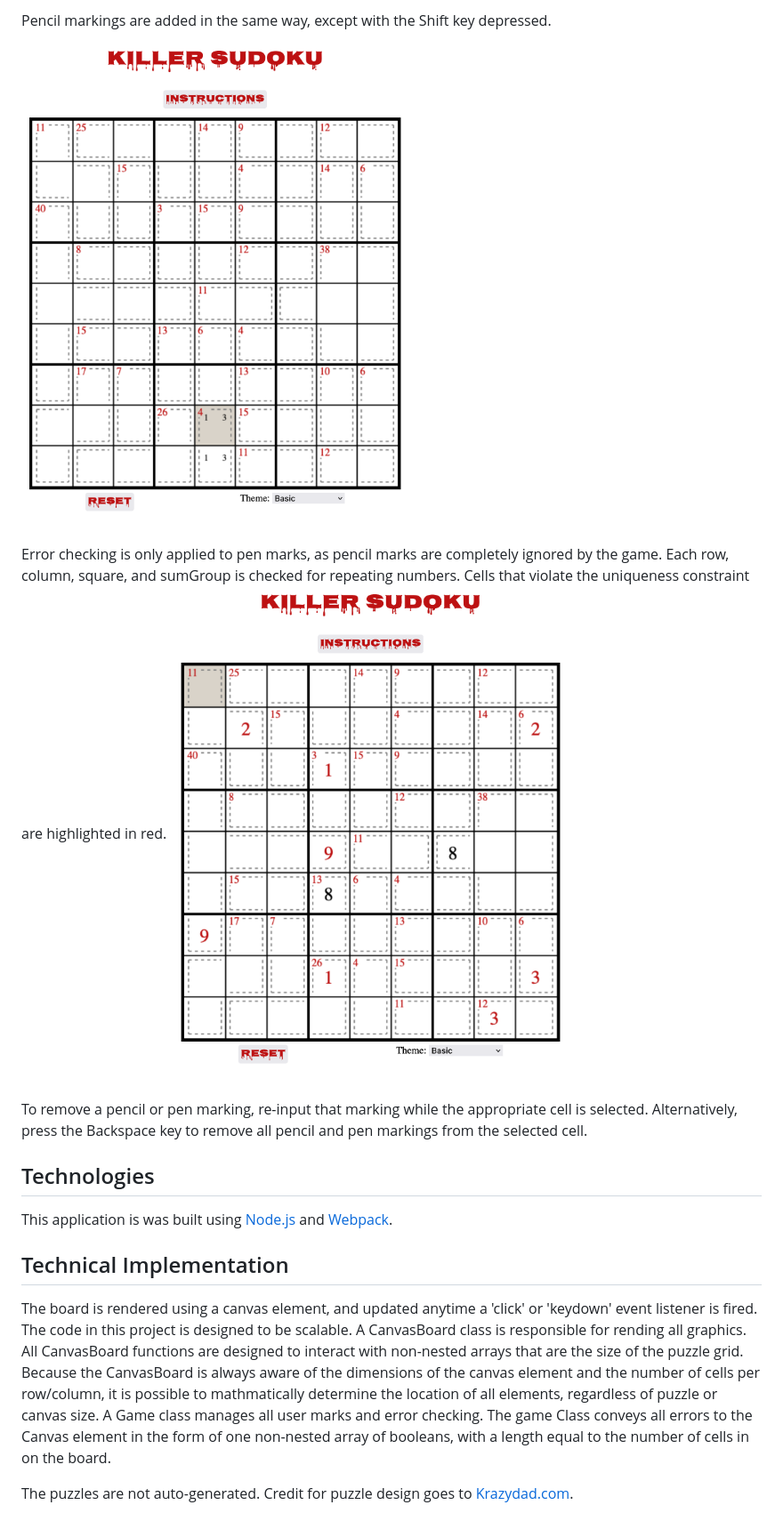
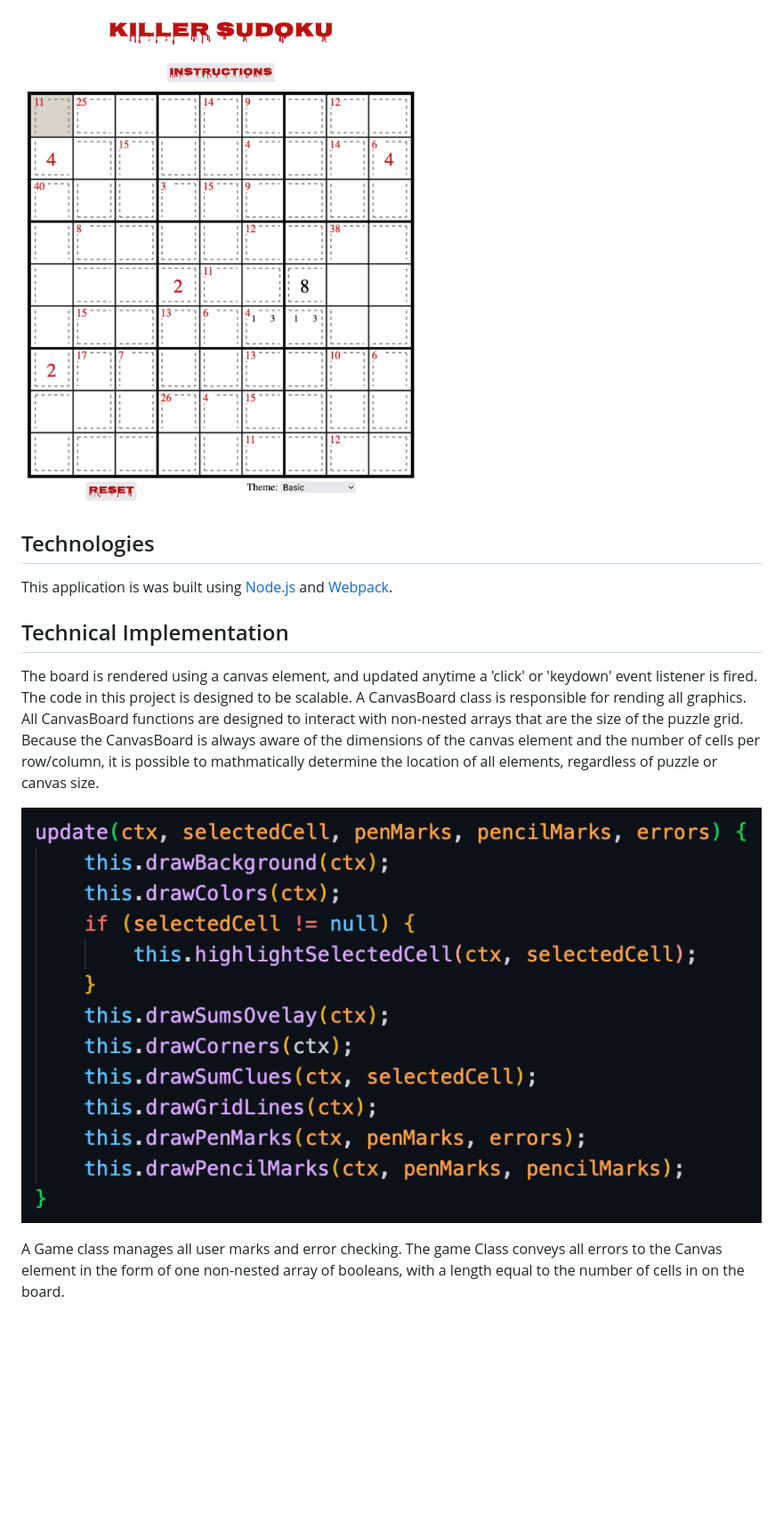
Before and after one commit to MonkWire/Monkwire.github.io, a Markdown page: README.md, the part around the change printed below. Shown: that part at 89% size. GitHub-like rendering; pictures changed too: assets/PuzzleGraphic.png (added); blank space fills up the shorter version.

Commit message:
readme image tidying

```diff
--- a/README.md
+++ b/README.md
@@ -12,12 +14,5 @@ Select a cell with the mouse, or by using the arrow keys; the selected cell will
 
-Pencil markings are added in the same way, except with the Shift key depressed.
-![Example of a pencil marking](/assets/pencilMarkExample.png)
-
-Error checking is only applied to pen marks, as pencil marks are completely ignored by the game. Each row, column, square, and sumGroup is checked for repeating numbers. Cells that violate the uniqueness constraint are highlighted in red.
-![Example of various types of errors](/assets/errorsExample.png)
-
-
-To remove a pencil or pen marking, re-input that marking while the appropriate cell is selected. Alternatively, press the Backspace key to remove all pencil and pen markings from the selected cell.
+![Example Puzzle](/assets/PuzzleGraphic.png)
 
 
 ## Technologies
@@ -25,5 +20,8 @@ This application is was built using [Node.js](https://nodejs.org/en/) and [Webpa
 
 ## Technical Implementation
 The board is rendered using a canvas element, and updated anytime a 'click' or 'keydown' event listener is fired. The code in this project is designed to be scalable. A CanvasBoard class is responsible for rending all graphics. All CanvasBoard functions are designed to interact with non-nested arrays that are the size of the puzzle grid. Because the CanvasBoard is always aware of the dimensions of the canvas element and the number of cells per row/column, it is possible to mathmatically determine the location of all elements, regardless of puzzle or canvas size.
+
+![CanvasBoard update code](/assets/canvasUpdateCode.png)
+
 A Game class manages all user marks and error checking. The game Class conveys all errors to the Canvas element in the form of one non-nested array of booleans, with a length equal to the number of cells in on the board.
 
```
Also changed, not shown: other parts of README.md (+8 -3 lines), assets/checkErrorsCode.png (added).
